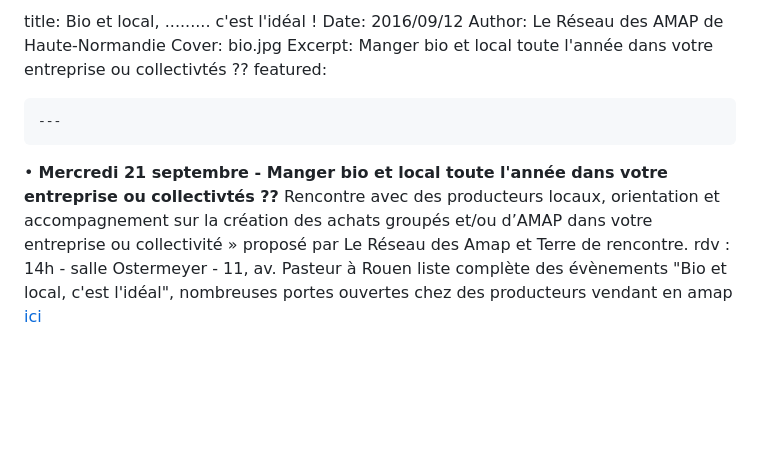
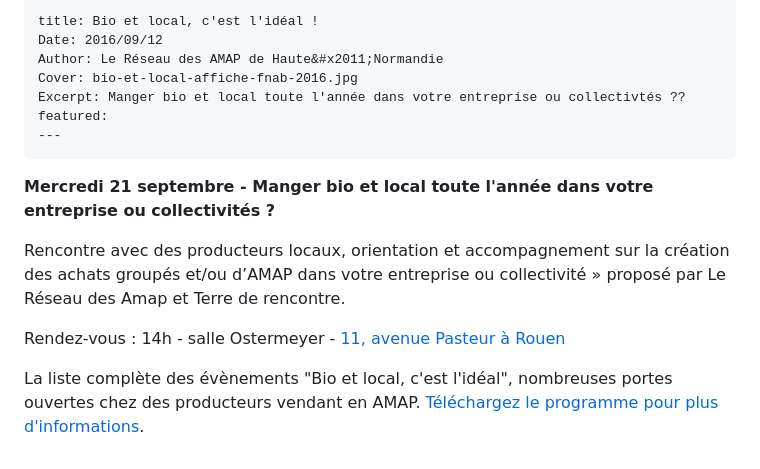
Before and after one commit to amaphn/reseau-amap-hn.com, a Markdown page: posts/2016-09-12_bio-et-local.md, the part around the change. GitHub-like rendering; blank space fills up the shorter version.

Commit message:
Amélioration du contenu

```diff
--- a/posts/2016-09-12_bio-et-local.md
+++ b/posts/2016-09-12_bio-et-local.md
@@ -1,14 +1,16 @@
-title: Bio et local, ......... c'est l'idéal !
+	title: Bio et local, c'est l'idéal !
     Date: 2016/09/12
     Author: Le Réseau des AMAP de Haute&#x2011;Normandie
-    Cover: bio.jpg
+    Cover: bio-et-local-affiche-fnab-2016.jpg
     Excerpt: Manger bio et local toute l'année dans votre entreprise ou collectivtés ??
     featured:
-
-
     ---
 
-•	**Mercredi 21 septembre - Manger bio et local toute l'année dans votre entreprise ou collectivtés ??**
+**Mercredi 21 septembre - Manger bio et local toute l'année dans votre entreprise ou collectivités ?**
+
 Rencontre avec des producteurs locaux, orientation et accompagnement sur la création des achats groupés et/ou d’AMAP dans votre entreprise ou collectivité »
-proposé par Le Réseau des Amap et Terre de rencontre. rdv : 14h - salle Ostermeyer - 11, av. Pasteur à Rouen
-liste complète des évènements "Bio et local, c'est l'idéal", nombreuses portes ouvertes chez des producteurs vendant en amap [ici](http://www.bio-normandie.org/wp-content/uploads/2015/09/PROGRAMME-NORMANDIE-BEL-MAIL.pdf)
+proposé par Le Réseau des Amap et Terre de rencontre.
+
+Rendez-vous : 14h - salle Ostermeyer - [11, avenue Pasteur à Rouen](http://www.openstreetmap.org/#map=19/49.44445/1.07836)
+
+La liste complète des évènements "Bio et local, c'est l'idéal", nombreuses portes ouvertes chez des producteurs vendant en AMAP. [Téléchargez le programme pour plus d'informations](http://www.bio-normandie.org/wp-content/uploads/2015/09/PROGRAMME-NORMANDIE-BEL-MAIL.pdf).
```
Also changed, not shown: posts/images/bio-et-local-affiche-fnab-2016.jpg (added).
